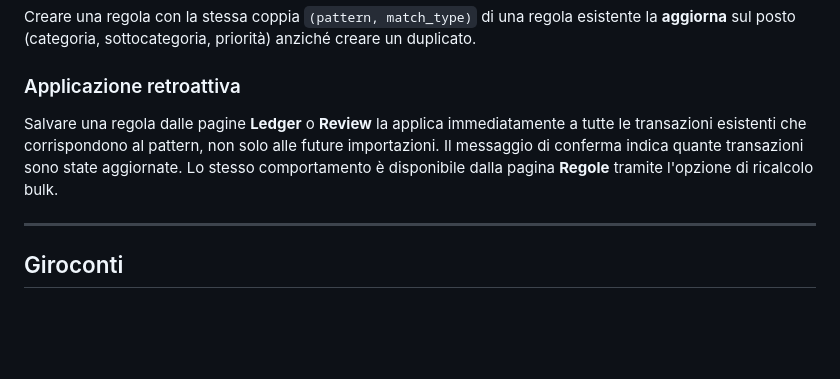
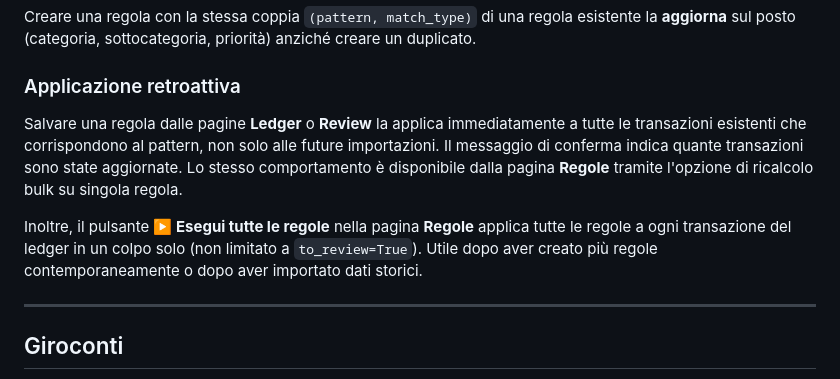
Before and after one commit to drake69/spendify, a Markdown page: README.it.md, the part around one of its changes. GitHub-like rendering; blank space fills up the shorter version.

```diff
--- a/README.it.md
+++ b/README.it.md
@@ -307,7 +309,9 @@ Creare una regola con la stessa coppia `(pattern, match_type)` di una regola esi
 
 ### Applicazione retroattiva
 
-Salvare una regola dalle pagine **Ledger** o **Review** la applica immediatamente a tutte le transazioni esistenti che corrispondono al pattern, non solo alle future importazioni. Il messaggio di conferma indica quante transazioni sono state aggiornate. Lo stesso comportamento è disponibile dalla pagina **Regole** tramite l'opzione di ricalcolo bulk.
+Salvare una regola dalle pagine **Ledger** o **Review** la applica immediatamente a tutte le transazioni esistenti che corrispondono al pattern, non solo alle future importazioni. Il messaggio di conferma indica quante transazioni sono state aggiornate. Lo stesso comportamento è disponibile dalla pagina **Regole** tramite l'opzione di ricalcolo bulk su singola regola.
+
+Inoltre, il pulsante **▶️ Esegui tutte le regole** nella pagina **Regole** applica tutte le regole a ogni transazione del ledger in un colpo solo (non limitato a `to_review=True`). Utile dopo aver creato più regole contemporaneamente o dopo aver importato dati storici.
 
 ---
 
```
Also changed, not shown: other parts of README.it.md (+6 -4 lines), README.md (+9 -5 lines), docs/reference_guide.md (+58 -15 lines).
